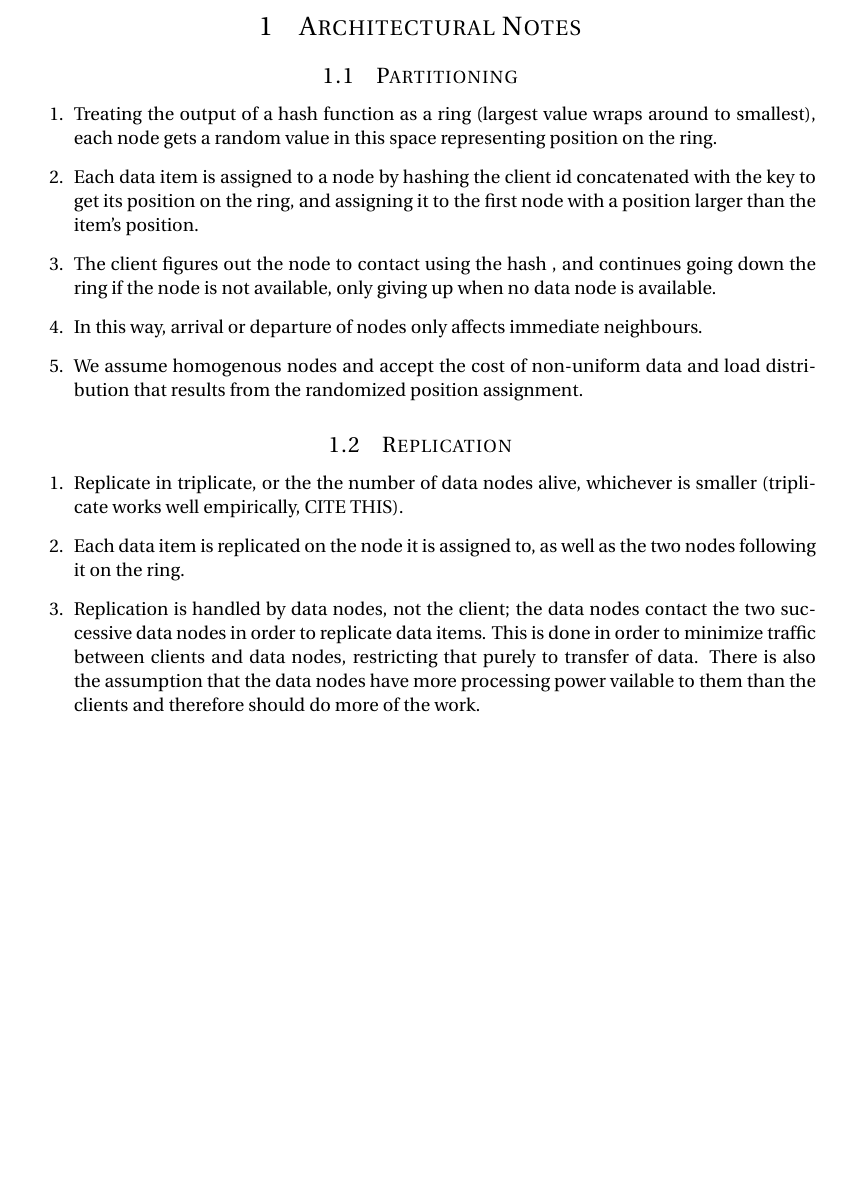
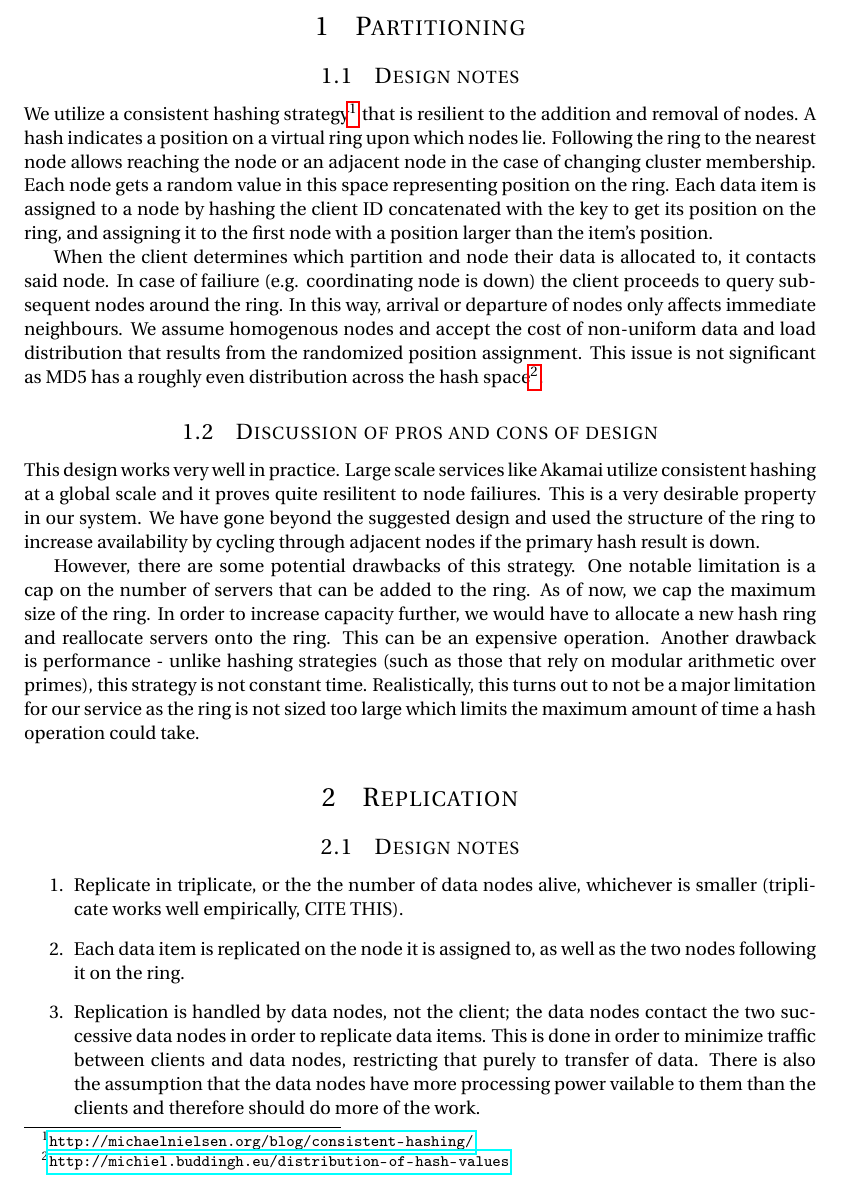
Before and after one commit to parasj/distributed-hash-table, a LaTeX document (report/report.tex): part of page 2 of 3, cut at the place of the change, the shorter picture padded with empty space. Compiled offline with pdfLaTeX.

Commit message:
Report partitioning

```diff
--- a/report/report.tex
+++ b/report/report.tex
@@ -5,6 +5,7 @@
 \usepackage{graphicx} % For pictures
 \usepackage{booktabs} % For tables
 \usepackage{tabularx} % For tables
+\usepackage{hyperref}
 \usepackage[english]{babel} % English language/hyphenation
 \usepackage{amsmath,amsfonts,amsthm} % Math packages
 
@@ -55,18 +56,19 @@
 
 \maketitle % Print the title
 
-\section{Architectural Notes}
+\section{Partitioning}
+\subsection{Design notes}
+We utilize a consistent hashing strategy\footnote{\url{http://michaelnielsen.org/blog/consistent-hashing/}} that is resilient to the addition and removal of nodes. A hash indicates a position on a virtual ring upon which nodes lie. Following the ring to the nearest node allows reaching the node or an adjacent node in the case of changing cluster membership. Each node gets a random value in this space representing position on the ring. Each data item is assigned to a node by hashing the client ID concatenated with the key to get its position on the ring, and assigning it to the first node with a position larger than the item's position.
 
-\subsection{Partitioning}
-\begin{enumerate}
-\item Treating the output of a hash function as a ring (largest value wraps around to smallest), each node gets a random value in this space representing position on the ring.
-\item Each data item is assigned to a node by hashing the client id concatenated with the key to get its position on the ring, and assigning it to the first node with a position larger than the item's position.
-\item The client figures out the node to contact using the hash , and continues going down the ring if the node is not available, only giving up when no data node is available.
-\item In this way, arrival or departure of nodes only affects immediate neighbours.
-\item We assume homogenous nodes and accept the cost of non-uniform data and load distribution that results from the randomized position assignment.
-\end{enumerate}
+When the client determines which partition and node their data is allocated to, it contacts said node. In case of failiure (e.g. coordinating node is down) the client proceeds to query subsequent nodes around the ring. In this way, arrival or departure of nodes only affects immediate neighbours. We assume homogenous nodes and accept the cost of non-uniform data and load distribution that results from the randomized position assignment. This issue is not significant as MD5 has a roughly even distribution across the hash space\footnote{\url{http://michiel.buddingh.eu/distribution-of-hash-values}}.
 
-\subsection{Replication}
+\subsection{Discussion of pros and cons of design}
+This design works very well in practice. Large scale services like Akamai utilize consistent hashing at a global scale and it proves quite resilitent to node failiures. This is a very desirable property in our system. We have gone beyond the suggested design and used the structure of the ring to increase availability by cycling through adjacent nodes if the primary hash result is down.
+
+However, there are some potential drawbacks of this strategy. One notable limitation is a cap on the number of servers that can be added to the ring. As of now, we cap the maximum size of the ring. In order to increase capacity further, we would have to allocate a new hash ring and reallocate servers onto the ring. This can be an expensive operation. Another drawback is performance - unlike hashing strategies (such as those that rely on modular arithmetic over primes), this strategy is not constant time. Realistically, this turns out to not be a major limitation for our service as the ring is not sized too large which limits the maximum amount of time a hash operation could take.
+
+\section{Replication}
+\subsection{Design notes}
 \begin{enumerate}
 \item Replicate in triplicate, or the the number of data nodes alive, whichever is smaller (triplicate works well empirically, CITE THIS).
 \item Each data item is replicated on the node it is assigned to, as well as the two nodes following it on the ring.
```
Also changed, not shown: report/report.pdf (added).
